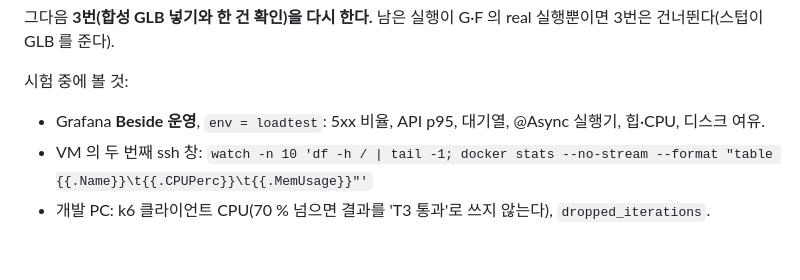
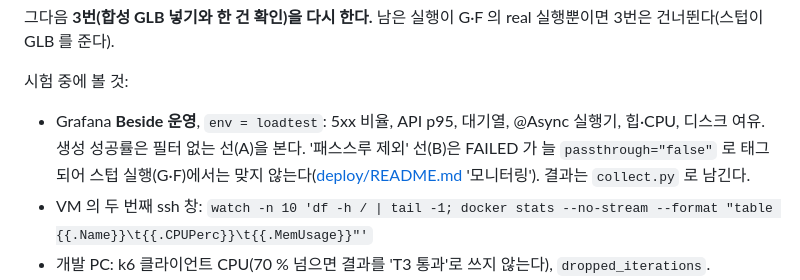
Before and after one commit to minwoo3717/Beside, a Markdown page: deploy/loadtest/README.md, the part around the change. Rendered like a GitHub page; blank space fills up the shorter version.

Commit message:
[Backend] 부하 시험 문서: 시험 중에는 필터 없는 생성 성공률(선 A)을 보라고 — FAILED 실행이 늘 passthrough="false" 로 태그되어 '패스스루 제외' 선은 스텁을 쓰는 G·F 시험에서 스텁의 성공은 빼고 실패만 세기 때문에
Co-Authored-By: Claude Opus 5.5 <noreply@anthropic.com>

```diff
--- a/deploy/loadtest/README.md
+++ b/deploy/loadtest/README.md
@@ -224,7 +224,7 @@ df -h /
 
 시험 중에 볼 것:
 
-- Grafana **Beside 운영**, `env = loadtest`: 5xx 비율, API p95, 대기열, @Async 실행기, 힙·CPU, 디스크 여유.
+- Grafana **Beside 운영**, `env = loadtest`: 5xx 비율, API p95, 대기열, @Async 실행기, 힙·CPU, 디스크 여유. 생성 성공률은 필터 없는 선(A)을 본다. '패스스루 제외' 선(B)은 FAILED 가 늘 `passthrough="false"` 로 태그되어 스텁 실행(G·F)에서는 맞지 않는다([deploy/README.md](../README.md) '모니터링'). 결과는 `collect.py` 로 남긴다.
 - VM 의 두 번째 ssh 창: `watch -n 10 'df -h / | tail -1; docker stats --no-stream --format "table {{.Name}}\t{{.CPUPerc}}\t{{.MemUsage}}"'`
 - 개발 PC: k6 클라이언트 CPU(70 % 넘으면 결과를 'T3 통과'로 쓰지 않는다), `dropped_iterations`.
 - 중단 조건(오류 > 5 % 1분, 디스크 > 80 %)이면 Ctrl+C → '6. 복구'.
```
